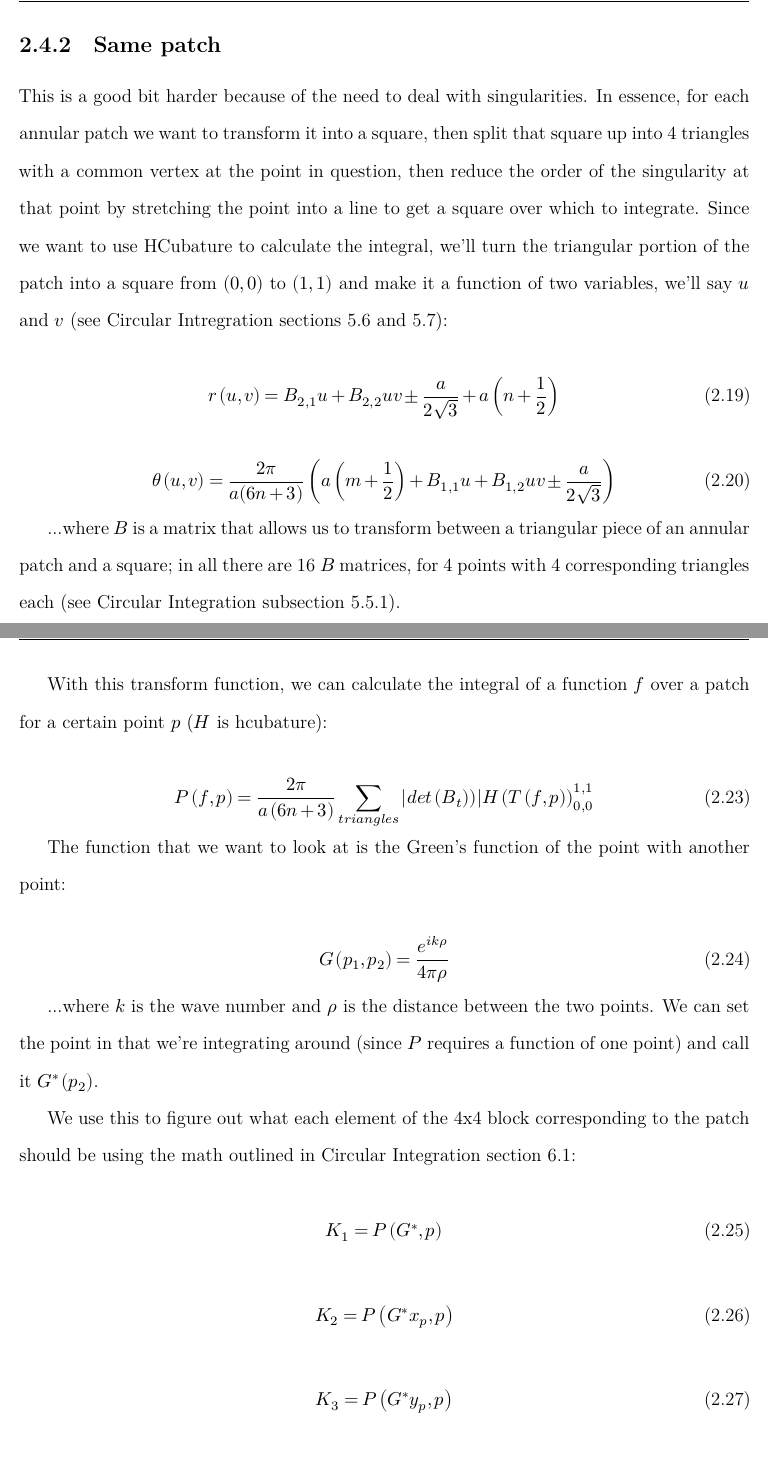
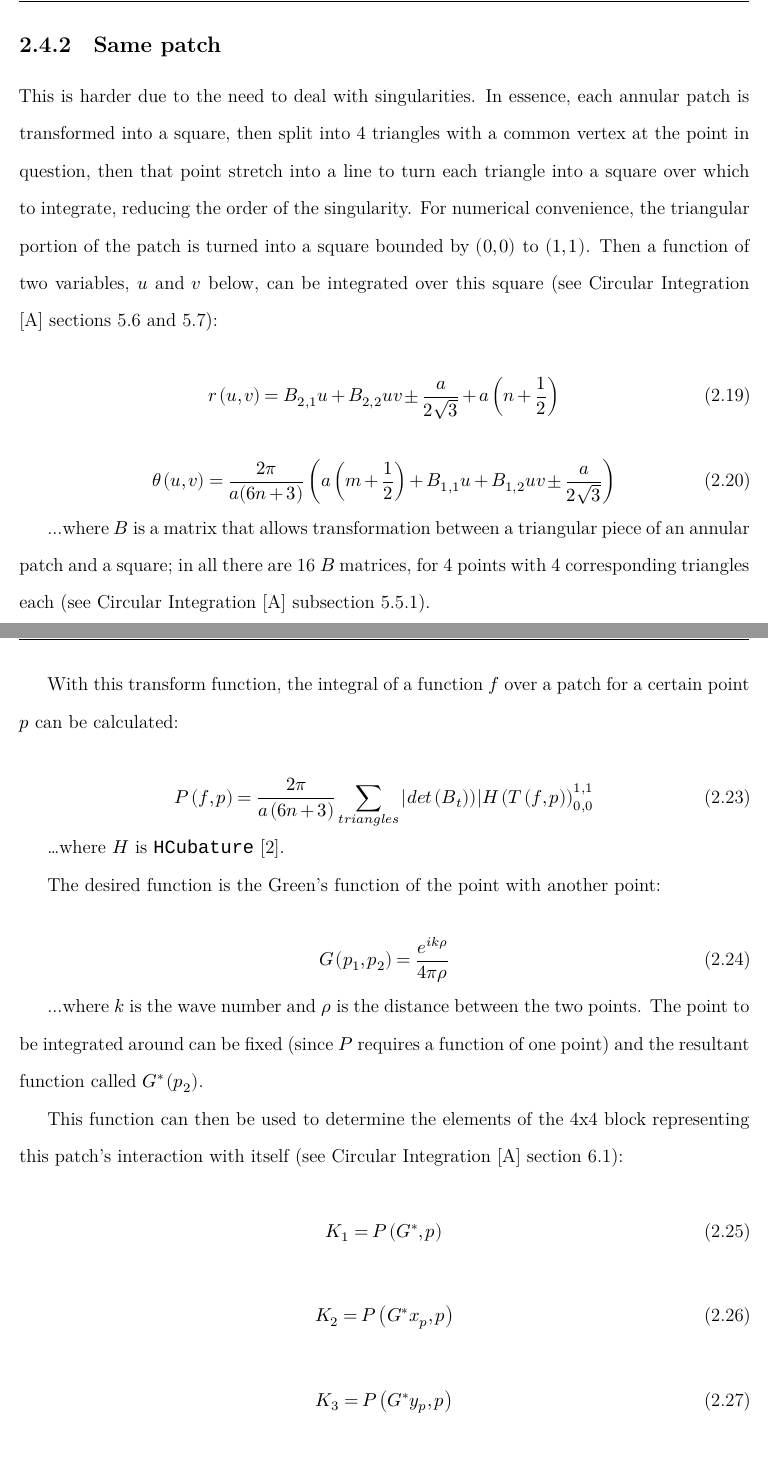
Before and after one commit to mjg0/Mirrors.jl, a LaTeX thesis (thesis/thesis.tex): two parts of pages 14 and 15 of 100, joined at a grey line, cut so that both start at the same text. Compiled offline with XeLaTeX.

Commit message:
More English cleanup

```diff
--- a/thesis/thesis.tex
+++ b/thesis/thesis.tex
@@ -259,6 +259,7 @@ Since there's no chance of hitting a singularity when computing how two differen
 
 \subsection{Same patch} \label{sec:same_patch}
-This is a good bit harder because of the need to deal with singularities. In essence, for each annular patch we want to transform it into a square, then split that square up into 4 triangles with a common vertex at the point in question, then reduce the order of the singularity at that point by stretching the point into a line to get a square over which to integrate. Since we want to use HCubature to calculate the integral, we'll turn the triangular portion of the patch into a square from $(0,0)$ to $(1,1)$ and make it a function of two variables, we'll say $u$ and $v$ (see Circular Intregration sections 5.6 and 5.7):
+
+This is harder due to the need to deal with singularities. In essence, each annular patch is transformed into a square, then split into 4 triangles with a common vertex at the point in question, then that point stretch into a line to turn each triangle into a square over which to integrate, reducing the order of the singularity. For numerical convenience, the triangular portion of the patch is turned into a square bounded by $(0,0)$ to $(1,1)$. Then a function of two variables, $u$ and $v$ below, can be integrated over this square (see Circular Integration [\ref{chap:circular_integration}] sections 5.6 and 5.7):
 
 \begin{equation}
   r\left(u,v\right)=B_{2,1}u+B_{2,2}uv\pm\frac{a}{2\sqrt{3}}+a\left(n+\frac{1}{2}\right)
@@ -268,8 +269,5 @@ This is a good bit harder because of the need to deal with singularities. In ess
   \theta\left(u,v\right)=\frac{2\pi}{a(6n+3)}\left(a\left(m+\frac{1}{2}\right)+B_{1,1}u+B_{1,2}uv\pm\frac{a}{2\sqrt{3}}\right)
 \end{equation}
 
-...where $B$ is a matrix that allows us to transform between a triangular
-piece of an annular patch and a square; in all there are 16 $B$ matrices,
-for 4 points with 4 corresponding triangles each (see Circular Integration
-subsection 5.5.1).
+...where $B$ is a matrix that allows transformation between a triangular piece of an annular patch and a square; in all there are 16 $B$ matrices, for 4 points with 4 corresponding triangles each (see Circular Integration [\ref{chap:circular_integration}] subsection 5.5.1).
 
@@ -288,27 +283,23 @@ of that point and gives us a function of $u$ and $v$:
   T\left(f,p\right)=\left(u,v\right)\rightarrow r\left(u,v\right)f\left(u,v\right)
 \end{equation}
 
-With this transform function, we can calculate the integral of a function
-$f$ over a patch for a certain point $p$ ($H$ is hcubature):
+With this transform function, the integral of a function $f$ over a patch for a certain point $p$ can be calculated:
 
 \begin{equation}
   P\left(f,p\right)=\frac{2\pi}{a\left(6n+3\right)}\sum_{triangles}|det\left(B_{t}\right))|H\left(T\left(f,p\right)\right)_{0,0}^{1,1}
 \end{equation}
 
-The function that we want to look at is the Green's function of the
-point with another point:
+\ldots where $H$ is \texttt{HCubature} \cite{HCubature}.
+
+The desired function is the Green's function of the point with another point:
 
 \begin{equation} \label{eq:greens}
   G\left(p_{1},p_{2}\right)=\frac{e^{ik\rho}}{4\pi\rho}
 \end{equation}
 
-...where $k$ is the wave number and $\rho$ is the distance between
-the two points. We can set the point in that we're integrating around
-(since $P$ requires a function of one point) and call it $G^{*}\left(p_{2}\right)$.
+...where $k$ is the wave number and $\rho$ is the distance between the two points. The point to be integrated around can be fixed (since $P$ requires a function of one point) and the resultant function called $G^{*}\left(p_{2}\right)$.
 
-We use this to figure out what each element of the 4x4 block corresponding
-to the patch should be using the math outlined in Circular Integration
-section 6.1:
+This function can then be used to determine the elements of the 4x4 block representing this patch's interaction with itself (see Circular Integration [\ref{chap:circular_integration}] section 6.1):
 
 \begin{equation}
   K_{1}=P\left(G^{*},p\right)
```
Also changed, not shown: thesis/references.bib (+7 -0 lines), thesis/thesis.tex (19 more changed lines).
